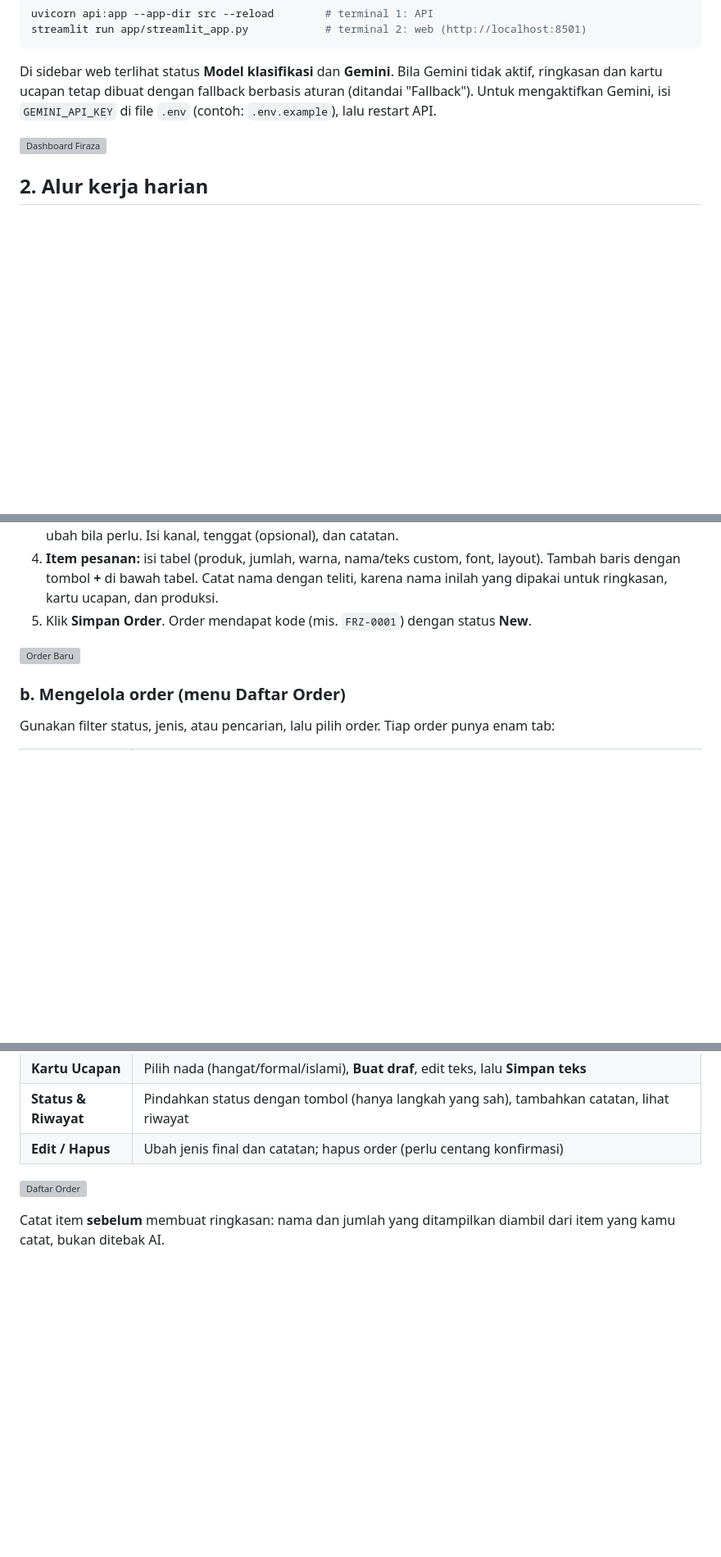
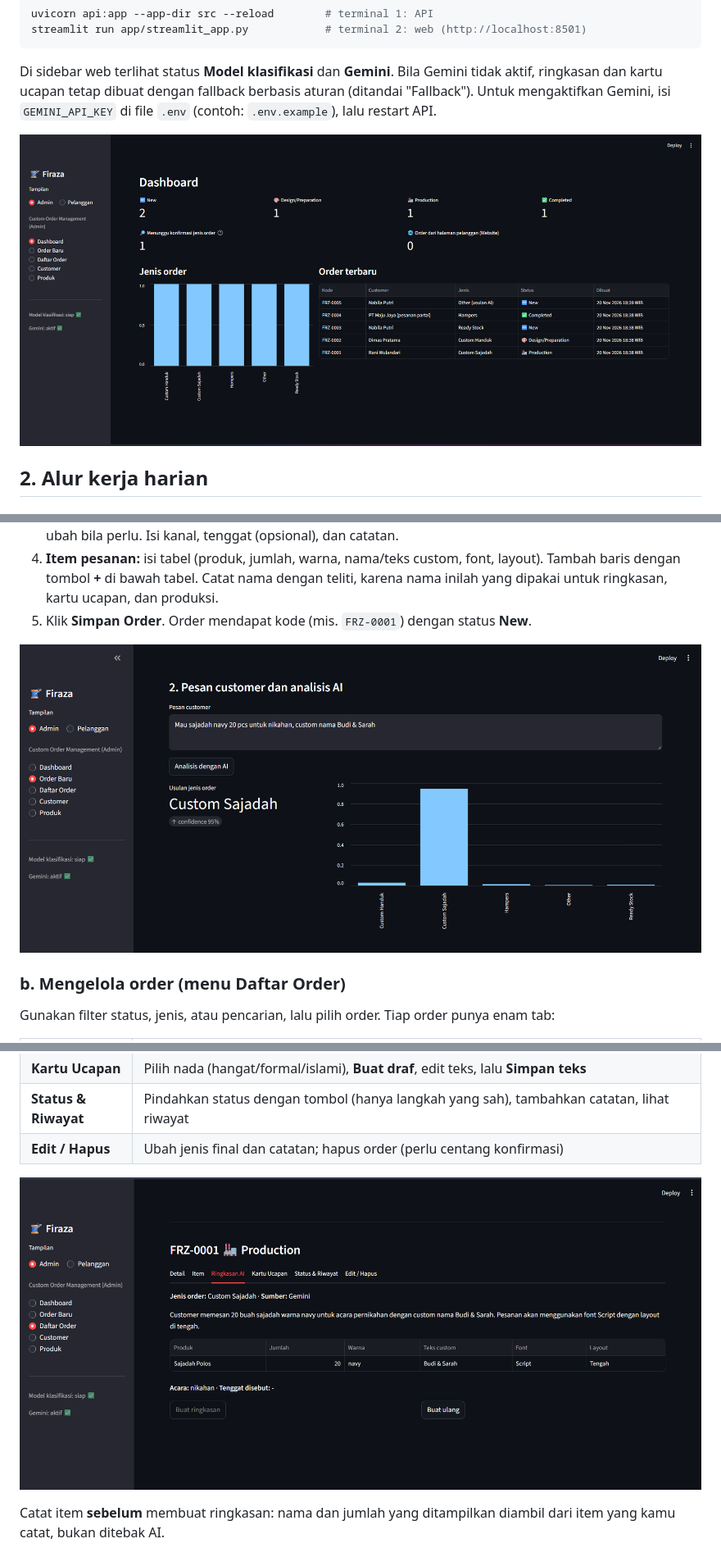
Before and after one commit to DANUFR17/firaza-custom-order-assistant, a Markdown page: docs/user_guide.md, 3 parts joined by grey strips. Shown at 82% size. Drawn GitHub-style; blank space fills up the shorter version; grey boxes are pictures that could not be loaded.

```diff
--- a/docs/user_guide.md
+++ b/docs/user_guide.md
@@ -15,7 +15,7 @@ streamlit run app/streamlit_app.py            # terminal 2: web (http://localhos
 
 Di sidebar web terlihat status **Model klasifikasi** dan **Gemini**. Bila Gemini tidak aktif, ringkasan dan kartu ucapan tetap dibuat dengan fallback berbasis aturan (ditandai "Fallback"). Untuk mengaktifkan Gemini, isi `GEMINI_API_KEY` di file `.env` (contoh: `.env.example`), lalu restart API.
 
-![Dashboard Firaza](<images\Dashboard_Main.png>)
+![Dashboard Firaza](<images/Dashboard_Main.png>)
 
 ## 2. Alur kerja harian
 
@@ -26,7 +26,7 @@ Di sidebar web terlihat status **Model klasifikasi** dan **Gemini**. Bila Gemini
 4. **Item pesanan:** isi tabel (produk, jumlah, warna, nama/teks custom, font, layout). Tambah baris dengan tombol **+** di bawah tabel. Catat nama dengan teliti, karena nama inilah yang dipakai untuk ringkasan, kartu ucapan, dan produksi.
 5. Klik **Simpan Order**. Order mendapat kode (mis. `FRZ-0001`) dengan status **New**.
 
-![Order Baru](<images\order-baru.png>)
+![Order Baru](<images/order-baru.png>)
 
 ### b. Mengelola order (menu **Daftar Order**)
 Gunakan filter status, jenis, atau pencarian, lalu pilih order. Tiap order punya enam tab:
@@ -40,7 +40,7 @@ Gunakan filter status, jenis, atau pencarian, lalu pilih order. Tiap order punya
 | **Status & Riwayat** | Pindahkan status dengan tombol (hanya langkah yang sah), tambahkan catatan, lihat riwayat |
 | **Edit / Hapus** | Ubah jenis final dan catatan; hapus order (perlu centang konfirmasi) |
 
-![Daftar Order](<images\daftar_order.png>)
+![Daftar Order](<images/daftar_order.png>)
 
 Catat item **sebelum** membuat ringkasan: nama dan jumlah yang ditampilkan diambil dari item yang kamu catat, bukan ditebak AI.
 
```
Also changed, not shown: other parts of docs/user_guide.md (+4 -3 lines), docs/images/tanya-firaza.png (added).
